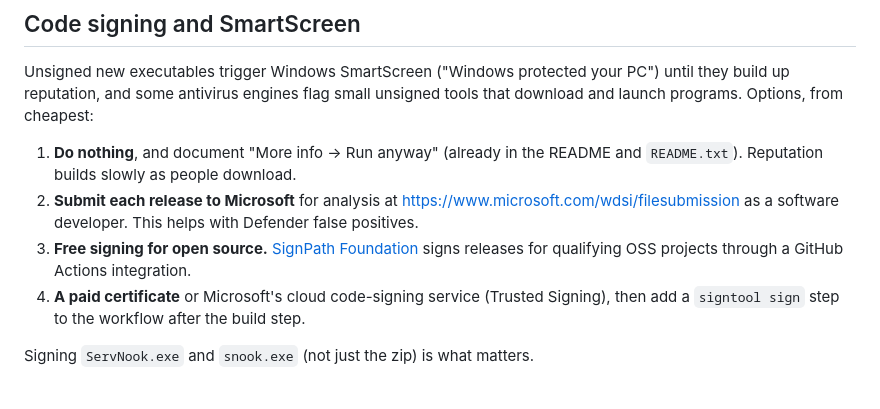
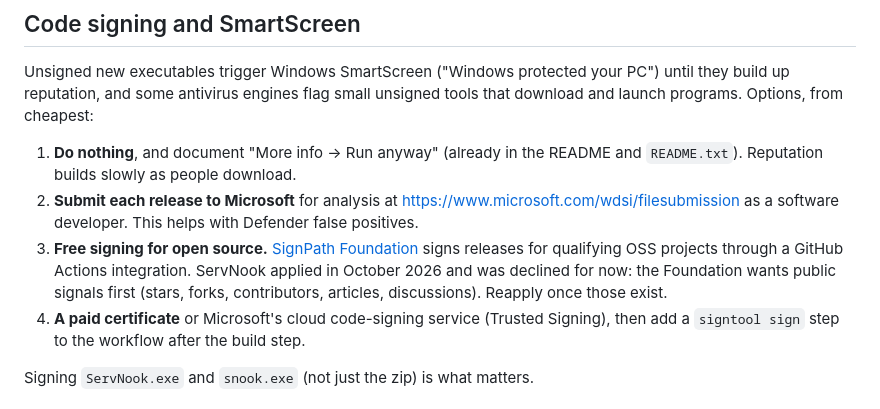
Before and after one commit to hashencoder/kiln, a Markdown page: docs/07-packaging-and-releases.md, the part around the change. GitHub-like rendering.

```diff
--- a/docs/07-packaging-and-releases.md
+++ b/docs/07-packaging-and-releases.md
@@ -127,7 +127,7 @@ Unsigned new executables trigger Windows SmartScreen ("Windows protected your PC
 
 1. **Do nothing**, and document "More info → Run anyway" (already in the README and `README.txt`). Reputation builds slowly as people download.
 2. **Submit each release to Microsoft** for analysis at <https://www.microsoft.com/wdsi/filesubmission> as a software developer. This helps with Defender false positives.
-3. **Free signing for open source.** [SignPath Foundation](https://signpath.org/) signs releases for qualifying OSS projects through a GitHub Actions integration.
+3. **Free signing for open source.** [SignPath Foundation](https://signpath.org/) signs releases for qualifying OSS projects through a GitHub Actions integration. ServNook applied in October 2026 and was declined for now: the Foundation wants public signals first (stars, forks, contributors, articles, discussions). Reapply once those exist.
 4. **A paid certificate** or Microsoft's cloud code-signing service (Trusted Signing), then add a `signtool sign` step to the workflow after the build step.
 
 Signing `ServNook.exe` and `snook.exe` (not just the zip) is what matters.
```
Also changed, not shown: README.md (+4 -7 lines).
